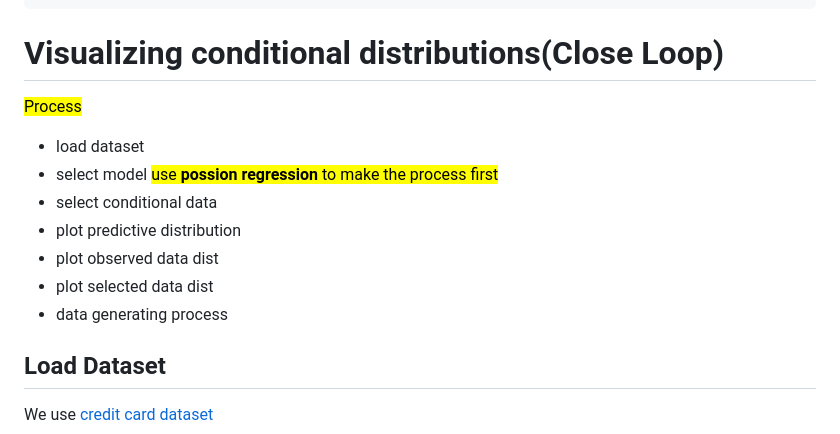
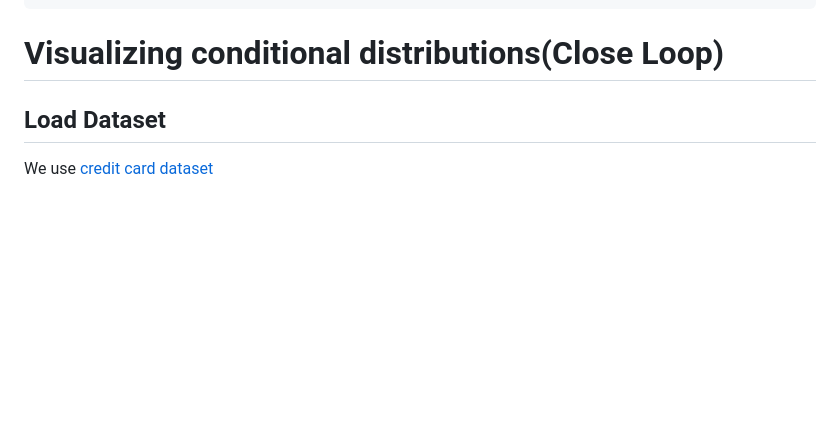
Before and after one commit to lsdyi/vcd_observable, a Markdown page: src/vcd_v0.md, the part around the change. GitHub-like rendering; blank space fills up the shorter version.

```diff
--- a/src/vcd_v0.md
+++ b/src/vcd_v0.md
@@ -18,16 +18,6 @@ import { getCombinations } from "./components/getCombinations.js";
 
 <h1>Visualizing conditional distributions(Close Loop)</h1>
 <title>Visualizing conditional distributions(Close Loop)</title>
-
-<mark>Process</mark>
-
-- load dataset
-- select model <mark>use **possion regression** to make the process first</mark>
-- select conditional data
-- plot predictive distribution
-- plot observed data dist
-- plot selected data dist
-- data generating process
 
 <h2>Load Dataset</h2>
 
```
Also changed, not shown: src/vcd_pca.md (+3 -3 lines).
